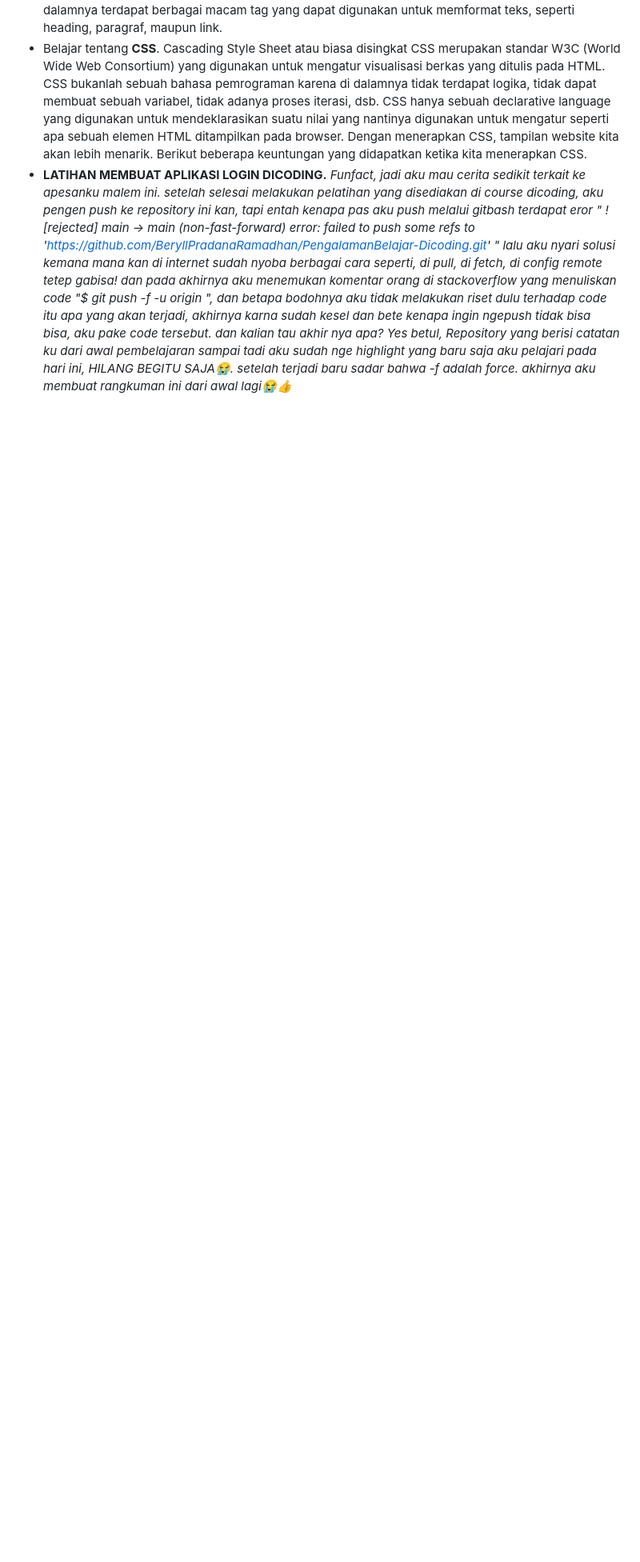
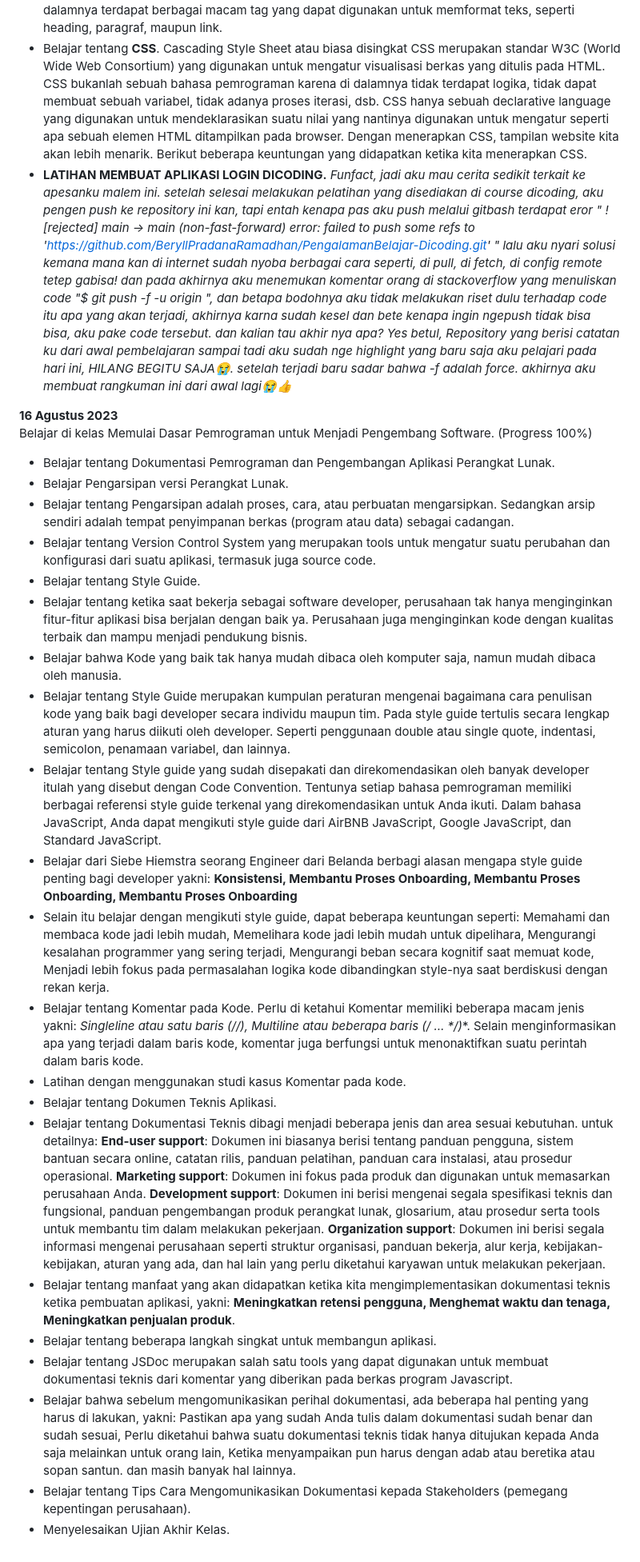
Before and after one commit to BeryllPradanaRamadhan/PengalamanBelajar-Dicoding, a Markdown page: README.md, the part around the change. Shown: that part at 80% size. Drawn GitHub-style; blank space fills up the shorter version.

Commit message:
Menyelesaikan Progres Belajar Memulai Dasar Pemrograman untuk Menjadi Pengembang menjadi 100%
Kelas ke 2 di Dicocing udah aku selesaikan, dan sudah di catat di dalam Journey pribadiku

```diff
--- a/README.md
+++ b/README.md
@@ -99,3 +99,27 @@ Belajar di kelas Memulai Dasar Pemrograman untuk Menjadi Pengembang Software. (P
 * Belajar tentang **CSS**. Cascading Style Sheet atau biasa disingkat CSS merupakan standar W3C (World Wide Web Consortium) yang digunakan untuk mengatur visualisasi berkas yang ditulis pada HTML. CSS bukanlah sebuah bahasa pemrograman karena di dalamnya tidak terdapat logika, tidak dapat membuat sebuah variabel, tidak adanya proses iterasi, dsb. CSS hanya sebuah declarative language yang digunakan untuk mendeklarasikan suatu nilai yang nantinya digunakan untuk mengatur seperti apa sebuah elemen HTML ditampilkan pada browser. Dengan menerapkan CSS, tampilan website kita akan lebih menarik. Berikut beberapa keuntungan yang didapatkan ketika kita menerapkan CSS.
 * **LATIHAN MEMBUAT APLIKASI LOGIN DICODING.** _Funfact, jadi aku mau cerita sedikit terkait ke apesanku malem ini. setelah selesai melakukan pelatihan yang disediakan di course dicoding, aku pengen push ke repository ini kan, tapi entah kenapa pas aku push melalui gitbash terdapat eror " ! [rejected] main -> main (non-fast-forward)
 error: failed to push some refs to 'https://github.com/BeryllPradanaRamadhan/PengalamanBelajar-Dicoding.git' " lalu aku nyari solusi kemana mana kan di internet sudah nyoba berbagai cara seperti, di pull, di fetch, di config remote tetep gabisa! dan pada akhirnya aku menemukan komentar orang di stackoverflow yang menuliskan code "$ git push -f -u origin <name of branch>", dan betapa bodohnya aku tidak melakukan riset dulu terhadap code itu apa yang akan terjadi, akhirnya karna sudah kesel dan bete kenapa ingin ngepush tidak bisa bisa, aku pake code tersebut. dan kalian tau akhir nya apa? Yes betul, Repository yang berisi catatan ku dari awal pembelajaran sampai tadi aku sudah nge highlight yang baru saja aku pelajari pada hari ini, HILANG BEGITU SAJA😭. setelah terjadi baru sadar bahwa -f adalah force. akhirnya aku membuat rangkuman ini dari awal lagi😭👍_
+
+**16 Agustus 2023**
+Belajar di kelas Memulai Dasar Pemrograman untuk Menjadi Pengembang Software. (Progress 100%)
+* Belajar tentang Dokumentasi Pemrograman dan Pengembangan Aplikasi Perangkat Lunak.
+* Belajar Pengarsipan versi Perangkat Lunak.
+* Belajar tentang Pengarsipan adalah proses, cara, atau perbuatan mengarsipkan. Sedangkan arsip sendiri adalah tempat penyimpanan berkas (program atau data) sebagai cadangan.
+* Belajar tentang Version Control System yang merupakan tools untuk mengatur suatu perubahan dan konfigurasi dari suatu aplikasi, termasuk juga source code.
+* Belajar tentang Style Guide.
+* Belajar tentang ketika saat bekerja sebagai software developer, perusahaan tak hanya menginginkan fitur-fitur aplikasi bisa berjalan dengan baik ya. Perusahaan juga menginginkan kode dengan kualitas terbaik dan mampu menjadi pendukung bisnis.
+* Belajar bahwa Kode yang baik tak hanya mudah dibaca oleh komputer saja, namun mudah dibaca oleh manusia.
+* Belajar tentang Style Guide merupakan kumpulan peraturan mengenai bagaimana cara penulisan kode yang baik bagi developer secara individu maupun tim. Pada style guide tertulis secara lengkap aturan yang harus diikuti oleh developer. Seperti penggunaan double atau single quote, indentasi, semicolon, penamaan variabel, dan lainnya.
+* Belajar tentang Style guide yang sudah disepakati dan direkomendasikan oleh banyak developer itulah yang disebut dengan Code Convention. Tentunya setiap bahasa pemrograman memiliki berbagai referensi style guide terkenal yang direkomendasikan untuk Anda ikuti. Dalam bahasa JavaScript, Anda dapat mengikuti style guide dari AirBNB JavaScript, Google JavaScript, dan Standard JavaScript.
+* Belajar dari Siebe Hiemstra seorang Engineer dari Belanda berbagi alasan mengapa style guide penting bagi developer yakni: **Konsistensi, Membantu Proses Onboarding, Membantu Proses Onboarding, Membantu Proses Onboarding**
+* Selain itu belajar dengan mengikuti style guide, dapat beberapa keuntungan seperti: Memahami dan membaca kode jadi lebih mudah, Memelihara kode jadi lebih mudah untuk dipelihara, Mengurangi kesalahan programmer yang sering terjadi, Mengurangi beban secara kognitif saat memuat kode, Menjadi lebih fokus pada permasalahan logika kode dibandingkan style-nya saat berdiskusi dengan rekan kerja.
+* Belajar tentang Komentar pada Kode. Perlu di ketahui Komentar memiliki beberapa macam jenis yakni: **Singleline atau satu baris (//), Multiline atau beberapa baris (/* … */)**. Selain menginformasikan apa yang terjadi dalam baris kode, komentar juga berfungsi untuk menonaktifkan suatu perintah dalam baris kode.
+* Latihan dengan menggunakan studi kasus Komentar pada kode.
+* Belajar tentang Dokumen Teknis Aplikasi.
+* Belajar tentang Dokumentasi Teknis dibagi menjadi beberapa jenis dan area sesuai kebutuhan. untuk detailnya: **End-user support**: Dokumen ini biasanya berisi tentang panduan pengguna, sistem bantuan secara online, catatan rilis, panduan pelatihan, panduan cara instalasi, atau prosedur operasional. **Marketing support**: Dokumen ini fokus pada produk dan digunakan untuk memasarkan perusahaan Anda. **Development support**: Dokumen ini berisi mengenai segala spesifikasi teknis dan fungsional, panduan pengembangan produk perangkat lunak, glosarium, atau prosedur serta tools untuk membantu tim dalam melakukan pekerjaan. **Organization support**: Dokumen ini berisi segala informasi mengenai perusahaan seperti struktur organisasi, panduan bekerja, alur kerja, kebijakan-kebijakan, aturan yang ada, dan hal lain yang perlu diketahui karyawan untuk melakukan pekerjaan.
+* Belajar tentang manfaat yang akan didapatkan ketika kita mengimplementasikan dokumentasi teknis ketika pembuatan aplikasi, yakni: **Meningkatkan retensi pengguna, Menghemat waktu dan tenaga, Meningkatkan penjualan produk**.
+* Belajar tentang beberapa langkah singkat untuk membangun aplikasi.
+* Belajar tentang JSDoc merupakan salah satu tools yang dapat digunakan untuk membuat dokumentasi teknis dari komentar yang diberikan pada berkas program Javascript.
+* Belajar bahwa sebelum mengomunikasikan perihal dokumentasi, ada beberapa hal penting yang harus di lakukan, yakni: Pastikan apa yang sudah Anda tulis dalam dokumentasi sudah benar dan sudah sesuai, Perlu diketahui bahwa suatu dokumentasi teknis tidak hanya ditujukan kepada Anda saja melainkan untuk orang lain, Ketika menyampaikan pun harus dengan adab atau beretika atau sopan santun. dan masih banyak hal lainnya.
+* Belajar tentang Tips Cara Mengomunikasikan Dokumentasi kepada Stakeholders (pemegang kepentingan perusahaan).
+* Menyelesaikan Ujian Akhir Kelas.
```
